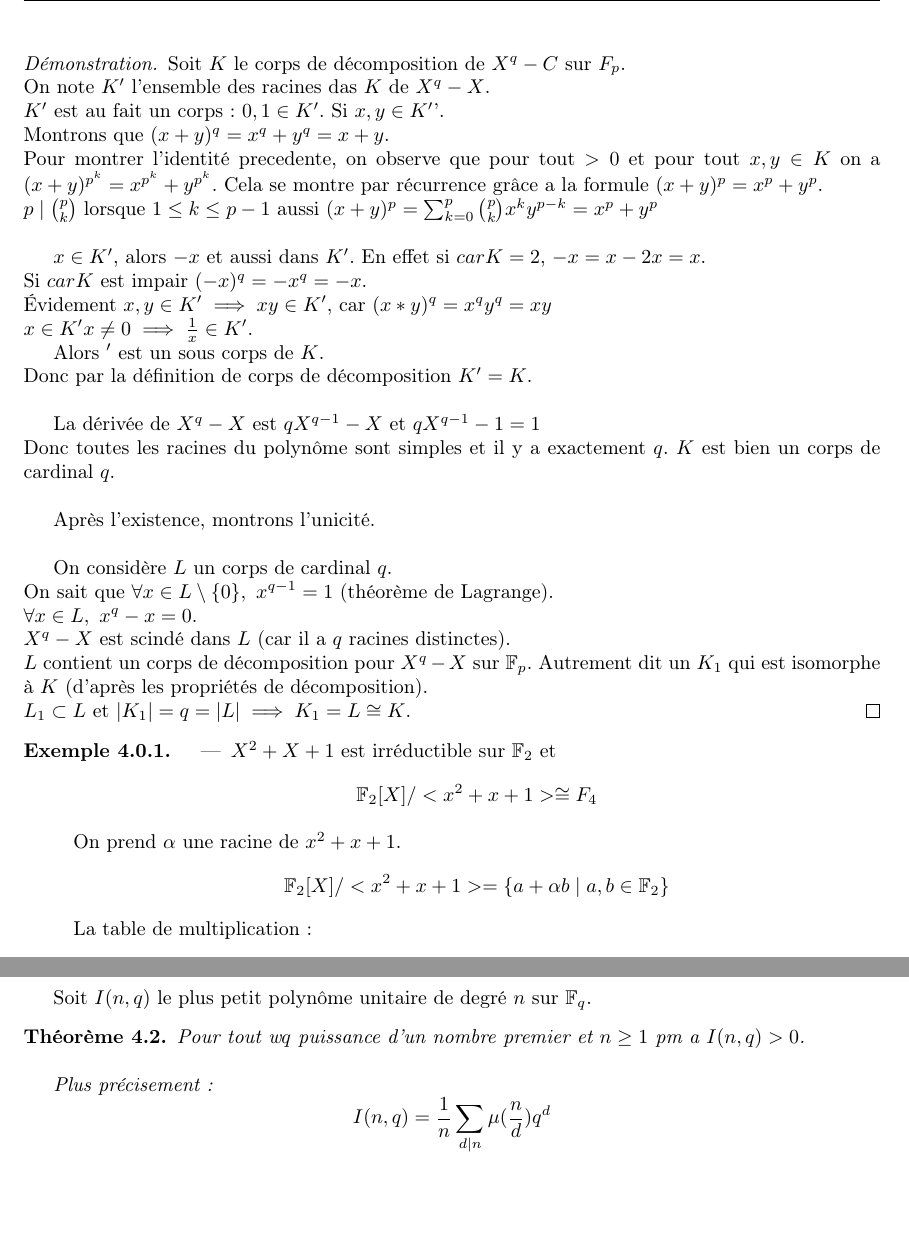
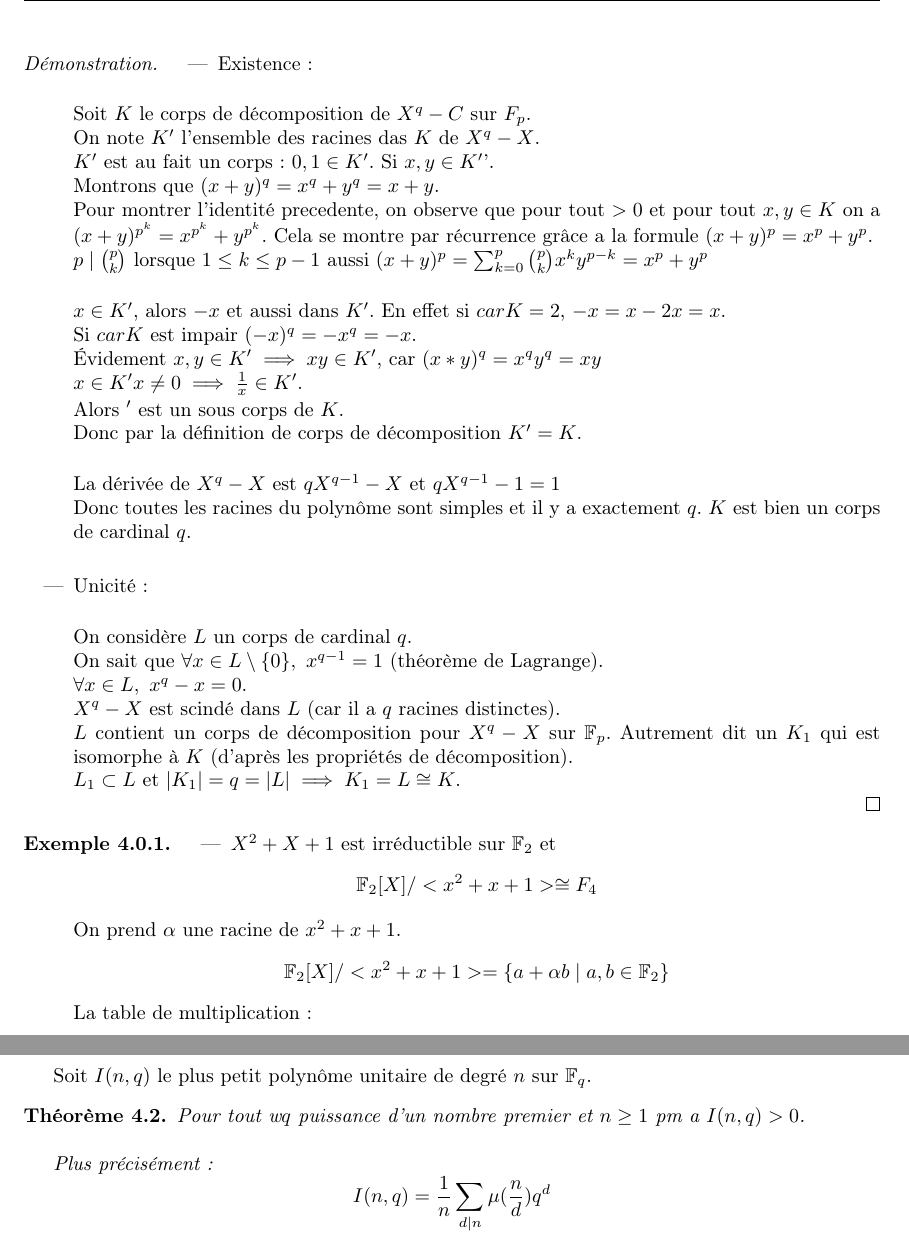
Before and after one commit to Yag000/algebre-II-notes, a LaTeX document (algebre-II-notes.tex, which reads contents/corps_finis/main.tex): two parts of pages 21 and 22 of 22, joined at a grey line, cut so that both start at the same text, the shorter picture padded with empty space. Compiled offline with pdfLaTeX.

Commit message:
fix: Rearrange F_p^n proof

```diff
--- a/contents/corps_finis/main.tex
+++ b/contents/corps_finis/main.tex
@@ -26,6 +26,9 @@ $\F_p = \left( \Zn, +, \times \right)$ est un corps si et seulement si $n$ est p
 \end{theorem}
 
 \begin{proof}
+	\begin{itemize}
+		\item Existence:\\
+
 		      Soit $K$ le corps de décomposition de $X^q-C$ sur $F_p$. \\
 		      On note $K'$ l'ensemble des racines das $K$ de $X^q-X$. \\
 		      $K'$ est au fait un corps: $0, 1 \in K'$. Si $x, y \in K'$'.\\
@@ -47,9 +50,7 @@ $\F_p = \left( \Zn, +, \times \right)$ est un corps si et seulement si $n$ est p
 		      Donc toutes les racines du polynôme sont simples et il y a exactement $q$. $K$ est bien un corps de cardinal $q$.\\
 
 		      %TODO: Add rappel
-
-
-	Après l'existence, montrons l'unicité.\\
+		\item Unicité:\\
 
 		      On considère $L$ un corps de cardinal $q$.\\
 		      On sait que $\forall x \in L \setminus \{0\},\  x^{q-1} = 1$ (théorème de Lagrange).\\ %TODO: Explanation
@@ -58,6 +59,7 @@ $\F_p = \left( \Zn, +, \times \right)$ est un corps si et seulement si $n$ est p
 		      $L$ contient un corps de décomposition pour $X^q-X$ sur $\F_p$. Autrement dit un $K_1$ qui est
 		      isomorphe à $K$ (d'après les propriétés de décomposition).\\
 		      $L_1 \subset L$ et $|K_1| = q = |L| \implies K_1 = L \cong K$.
+	\end{itemize}
 \end{proof}
 
 \begin{example}
```
Also changed, not shown: contents/corps_finis/irreductibles.tex (+1 -1 lines), contents/corps_finis/main.tex (2 more changed lines). Lines whose indentation alone changed are shown as unchanged.
